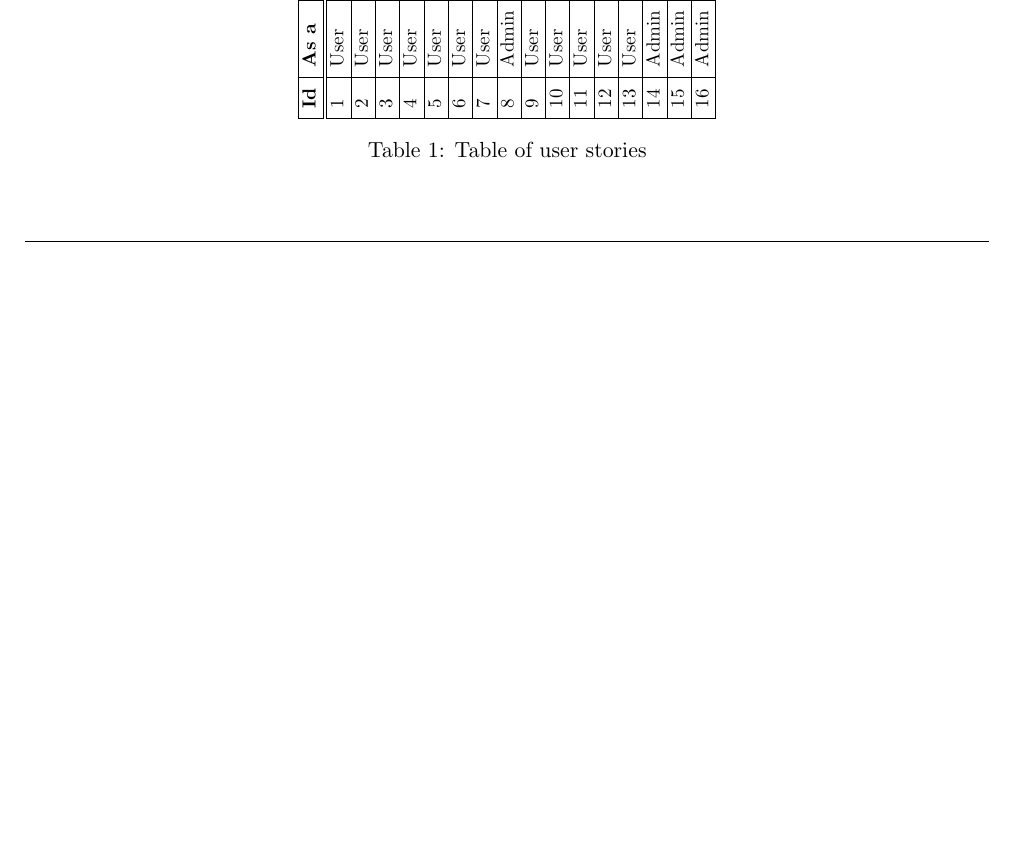
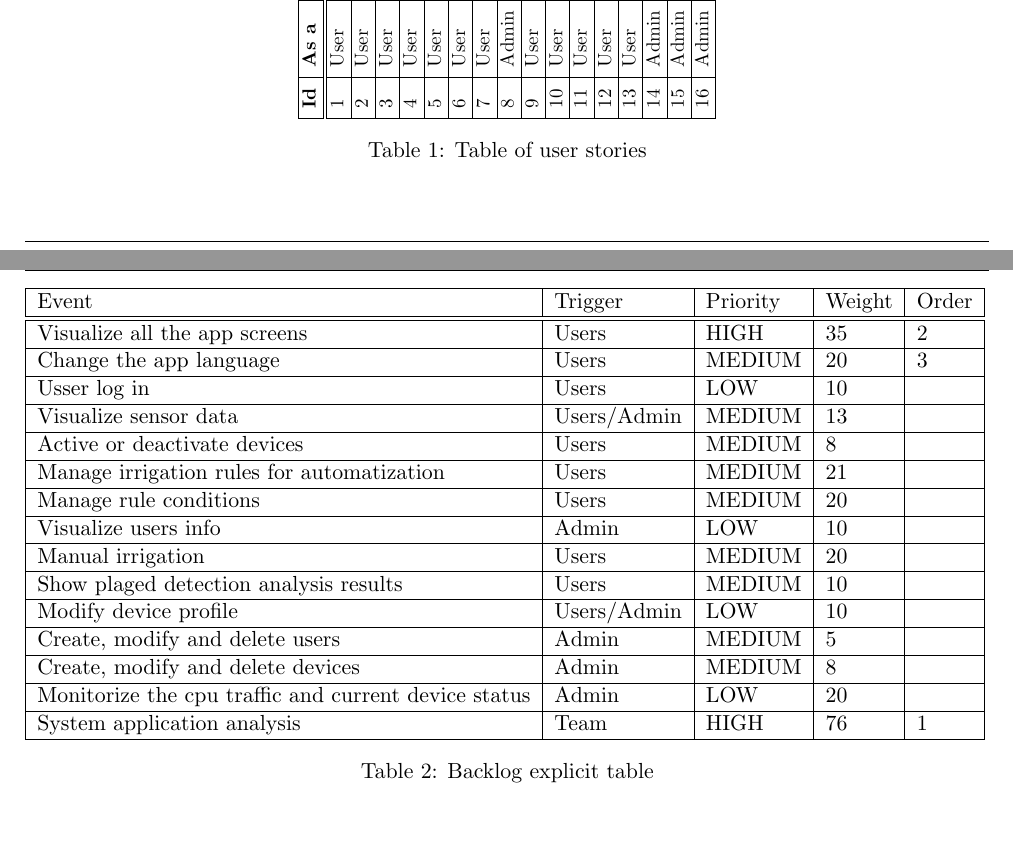
Before and after one commit to GarduinoTeam/Garduino, a LaTeX document (Documentation/Documentació.tex): part of page 11 of 15 before the commit and two parts of pages 11 and 12 of 16 after it, the two joined at a grey line, cut so that both start at the same text, the shorter picture padded with empty space. Compiled offline with pdfLaTeX.

Commit message:
Added final doc v3

```diff
--- a/Documentation/Documentació.tex
+++ b/Documentation/Documentació.tex
@@ -313,6 +313,31 @@ In this data model diagram we can see how our data is structured and related wit
 %% \section{Sprint backlog + dedication to each one}
 %% Sprint backlog + dedication to each one
 
+\begin{table}[htbp]
+\begin{tabular}{|l|l|l|l|l|}
+\hline
+Event                                                & Trigger     & Priority & Weight & Order \\ \hline \hline
+Visualize all the app screens                        & Users       & HIGH     & 35     & 2     \\ \hline
+Change the app language                              & Users       & MEDIUM   & 20     & 3     \\ \hline
+Usser log in                                         & Users       & LOW      & 10     &       \\ \hline
+Visualize sensor data                                & Users/Admin & MEDIUM   & 13     &       \\ \hline
+Active or deactivate devices                         & Users       & MEDIUM   & 8      &       \\ \hline
+Manage irrigation rules for automatization           & Users       & MEDIUM   & 21     &       \\ \hline
+Manage rule conditions                               & Users       & MEDIUM   & 20     &       \\ \hline
+Visualize users info                                 & Admin       & LOW      & 10     &       \\ \hline
+Manual irrigation                                    & Users       & MEDIUM   & 20     &       \\ \hline
+Show plaged detection analysis results               & Users       & MEDIUM   & 10     &       \\ \hline
+Modify device profile                                & Users/Admin & LOW      & 10     &       \\ \hline
+Create, modify and delete users                      & Admin       & MEDIUM   & 5      &       \\ \hline
+Create, modify and delete devices                    & Admin       & MEDIUM   & 8      &       \\ \hline
+Monitorize the cpu traffic and current device status & Admin       & LOW      & 20     &       \\ \hline
+System application analysis                          & Team        & HIGH     & 76     & 1     \\ \hline
+\end{tabular}
+\caption{Backlog explicit table}
+\end{table}
+
+\newpage
+
 \section{Main screens desgin mockup}
 %% Main screens desgin mockup
 \begin{itemize}
```
Also changed, not shown: Documentation/Documentació.pdf, 6 other files.
